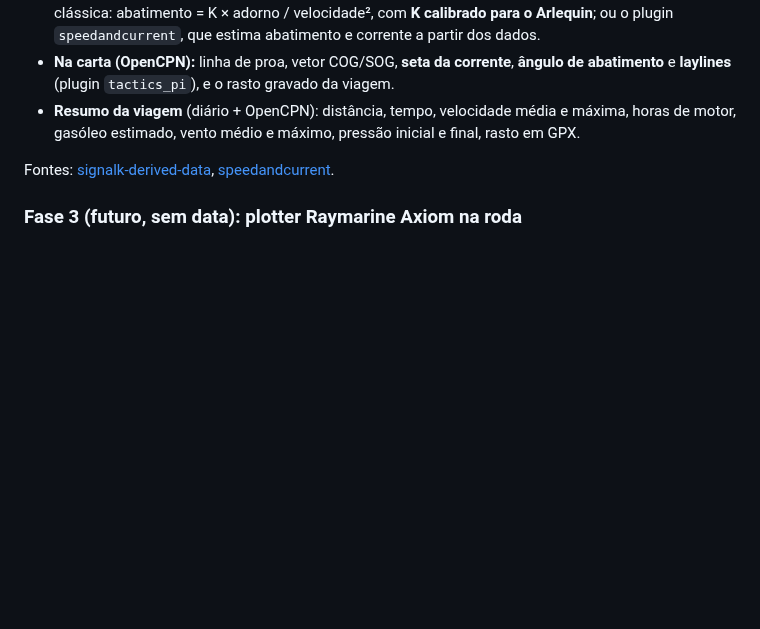
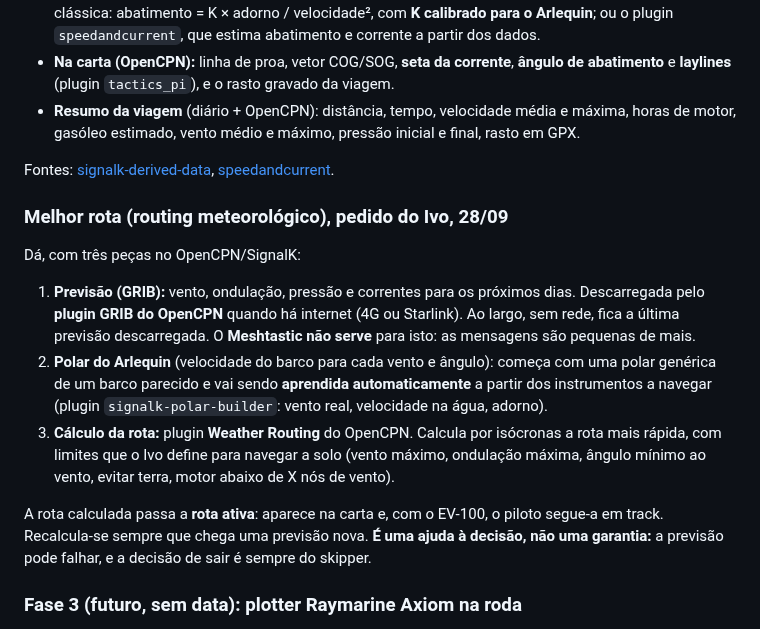
Before and after one commit to ivo12345-dotcom/meu-primeiro-repo, a Markdown page: NAVEGACAO.md, the part around the change. Rendered like a GitHub page; blank space fills up the shorter version.

Commit message:
Acrescenta o cálculo da melhor rota (GRIB, polar, Weather Routing)
Co-Authored-By: Claude Opus 5.5 <noreply@anthropic.com>

```diff
--- a/NAVEGACAO.md
+++ b/NAVEGACAO.md
@@ -557,6 +557,28 @@ com o motor a dar seguimento**, para o Ivo recolher as velas a solo.
 Fontes: [signalk-derived-data](https://github.com/SignalK/signalk-derived-data),
 [speedandcurrent](https://github.com/Asw1n/speedandcurrent).
 
+### Melhor rota (routing meteorológico), pedido do Ivo, 28/09
+
+Dá, com três peças no OpenCPN/SignalK:
+1. **Previsão (GRIB):** vento, ondulação, pressão e correntes para os
+   próximos dias. Descarregada pelo **plugin GRIB do OpenCPN** quando há
+   internet (4G ou Starlink). Ao largo, sem rede, fica a última previsão
+   descarregada. O **Meshtastic não serve** para isto: as mensagens são
+   pequenas de mais.
+2. **Polar do Arlequin** (velocidade do barco para cada vento e ângulo):
+   começa com uma polar genérica de um barco parecido e vai sendo
+   **aprendida automaticamente** a partir dos instrumentos a navegar (plugin
+   `signalk-polar-builder`: vento real, velocidade na água, adorno).
+3. **Cálculo da rota:** plugin **Weather Routing** do OpenCPN. Calcula por
+   isócronas a rota mais rápida, com limites que o Ivo define para navegar a
+   solo (vento máximo, ondulação máxima, ângulo mínimo ao vento, evitar
+   terra, motor abaixo de X nós de vento).
+
+A rota calculada passa a **rota ativa**: aparece na carta e, com o EV-100, o
+piloto segue-a em track. Recalcula-se sempre que chega uma previsão nova.
+**É uma ajuda à decisão, não uma garantia:** a previsão pode falhar, e a
+decisão de sair é sempre do skipper.
+
 ### Fase 3 (futuro, sem data): plotter Raymarine Axiom na roda
 
 O Ivo quer pôr um **Axiom** mais tarde (28/09). Não está decidido o modelo
```
